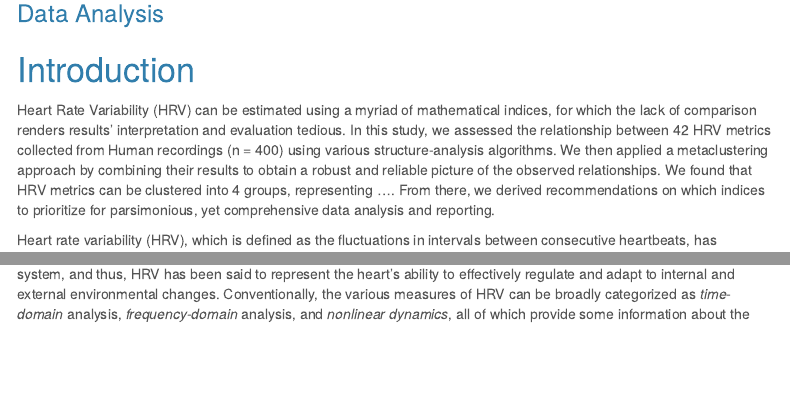
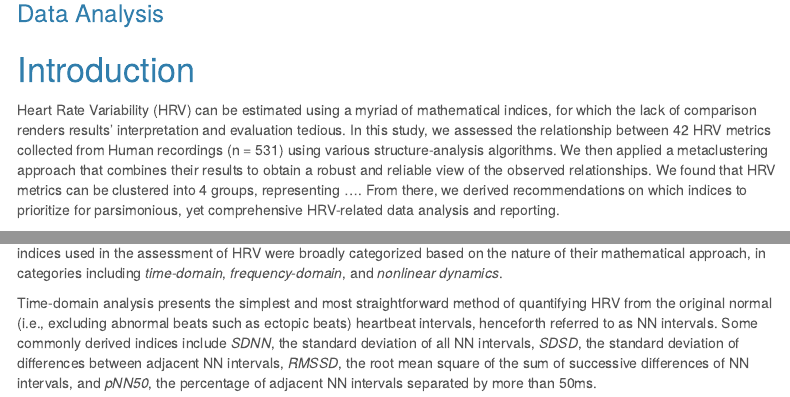
Before and after one commit to Tam-Pham/HRVStructure, an R Markdown document (index.Rmd): the page in a window 1100 px wide, from 130 px down, and a second part further down, joined at a grey line. Rendered offline with R 4.5, knitr and Pandoc, with nearby package versions; some code elsewhere in the file could not run offline; menus at the side of the page are left out; long lines of code are wrapped; badge pictures from the web are left out.

Commit message:
Update index.Rmd

```diff
--- a/index.Rmd
+++ b/index.Rmd
@@ -69,13 +69,17 @@ if (!knitr::is_latex_output() && knitr::is_html_output()) {
 
 <!-- ABSTRACT -->
 
-Heart Rate Variability (HRV) can be estimated using a myriad of mathematical indices, for which the lack of comparison renders results' interpretation and evaluation tedious. In this study, we assessed the relationship between 42 HRV metrics collected from Human recordings (n = 400) using various structure-analysis algorithms. We then applied a metaclustering approach by combining their results to obtain a robust and reliable picture of the observed relationships. We found that HRV metrics can be clustered into 4 groups, representing .... From there, we derived recommendations on which indices to prioritize for parsimonious, yet comprehensive data analysis and reporting.
+Heart Rate Variability (HRV) can be estimated using a myriad of mathematical indices, for which the lack of comparison renders results' interpretation and evaluation tedious. In this study, we assessed the relationship between 42 HRV metrics collected from Human recordings (n = 531) using various structure-analysis algorithms. We then applied a metaclustering approach that combines their results to obtain a robust and reliable view of the observed relationships. We found that HRV metrics can be clustered into 4 groups, representing .... From there, we derived recommendations on which indices to prioritize for parsimonious, yet comprehensive HRV-related data analysis and reporting.
 
 <!-- introduce hrv -->
 
-Heart rate variability (HRV), which is defined as the fluctuations in intervals between consecutive heartbeats, has demonstrated substantial significance in the assessment of health and pathology outcomes [e.g., cardiac complications, @laitio2007role, diabetes, @kudat2006heart, mood disorders, @bassett2016literature, cognitive functioning, @forte2019heart]. This variation is attributed to the dynamic interplay between the sympathetic and parasympathetic branches of the autonomic nervous system, and thus, HRV has been said to represent the heart's ability to effectively regulate and adapt to internal and external environmental changes. Conventionally, the various measures of HRV can be broadly categorized as *time-domain* analysis, *frequency-domain* analysis, and *nonlinear dynamics*, all of which provide some information about the status of an individual's autonomic functioning [@shaffer2017overview].
+Heart Rate Variability (HRV), reflecting the heart's ability to effectively regulate and adapt to internal and external environmental changes, has been linked with many physical and mental health outcomes [e.g., cardiac complications, @laitio2007role, diabetes, @kudat2006heart, mood disorders, @bassett2016literature, cognitive functioning, @forte2019heart]. Conventionally, the various indices used in the assessment of HRV were broadly categorized based on the nature of their mathematical approach, in categories including *time-domain*, *frequency-domain*, and *nonlinear dynamics*.
+
+<!-- is attributed to the dynamic interplay between the sympathetic and parasympathetic branches of the autonomic nervous system -->
 
 <!-- main categories -->
+
+<!-- DOM: summarize the 3 paragraphs below into 1; No need to present all the indices, just list some and say "for a comprehensive description of all indices, see Pham 2021. -->
 
 Time-domain analysis presents the simplest and most straightforward method of quantifying HRV from the original normal (i.e., excluding abnormal beats such as ectopic beats) heartbeat intervals, henceforth referred to as NN intervals. Some commonly derived indices include *SDNN*, the standard deviation of all NN intervals, *SDSD*, the standard deviation of differences between adjacent NN intervals, *RMSSD*, the root mean square of the sum of successive differences of NN intervals, and *pNN50*, the percentage of adjacent NN intervals separated by more than 50ms.
 
```
